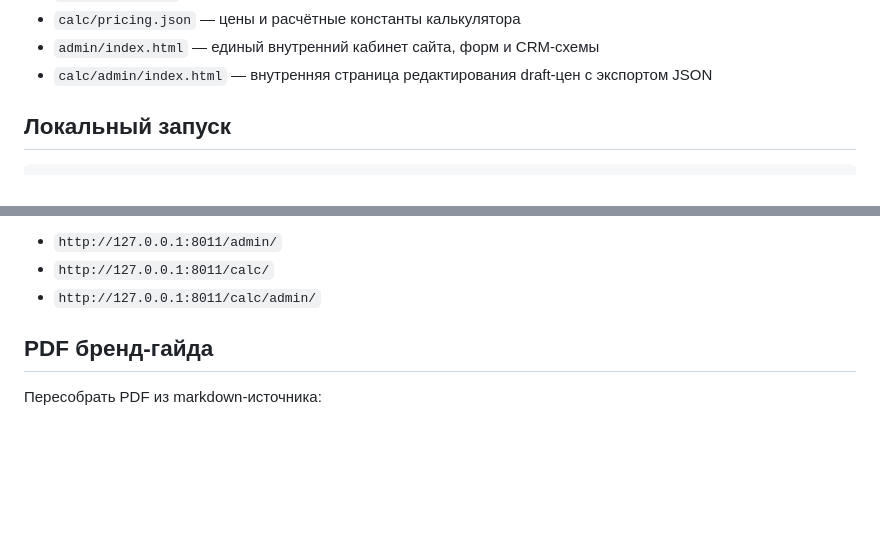
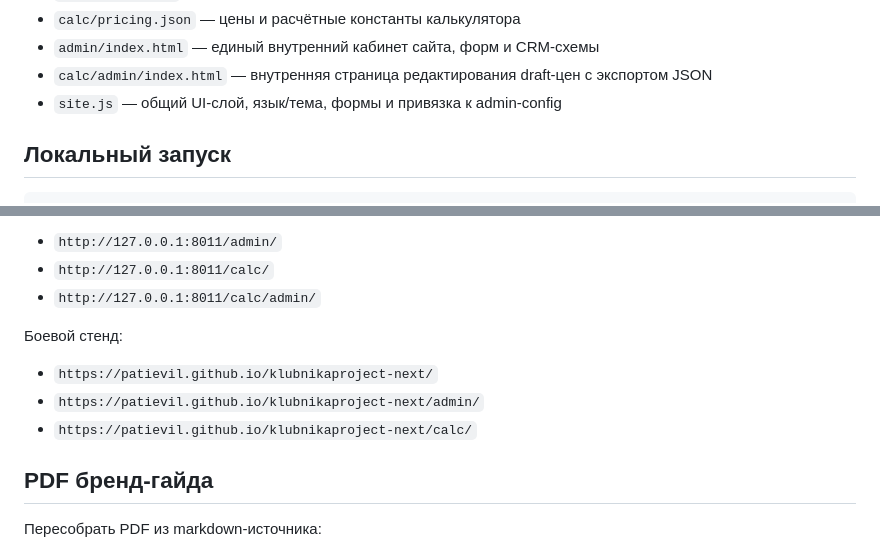
Before and after one commit to PatievIL/klubnikaproject-next, a Markdown page: README.md, 2 parts joined by grey strips. GitHub-like rendering; blank space fills up the shorter version.

```diff
--- a/README.md
+++ b/README.md
@@ -22,6 +22,7 @@
 - `calc/pricing.json` — цены и расчётные константы калькулятора
 - `admin/index.html` — единый внутренний кабинет сайта, форм и CRM-схемы
 - `calc/admin/index.html` — внутренняя страница редактирования draft-цен с экспортом JSON
+- `site.js` — общий UI-слой, язык/тема, формы и привязка к admin-config
 
 ## Локальный запуск
 
@@ -39,6 +40,12 @@ python3 -m http.server 8011 --bind 127.0.0.1
 - `http://127.0.0.1:8011/admin/`
 - `http://127.0.0.1:8011/calc/`
 - `http://127.0.0.1:8011/calc/admin/`
+
+Боевой стенд:
+
+- `https://patievil.github.io/klubnikaproject-next/`
+- `https://patievil.github.io/klubnikaproject-next/admin/`
+- `https://patievil.github.io/klubnikaproject-next/calc/`
 
 ## PDF бренд-гайда
 
```
Also changed, not shown: other parts of README.md (+49 -5 lines).
